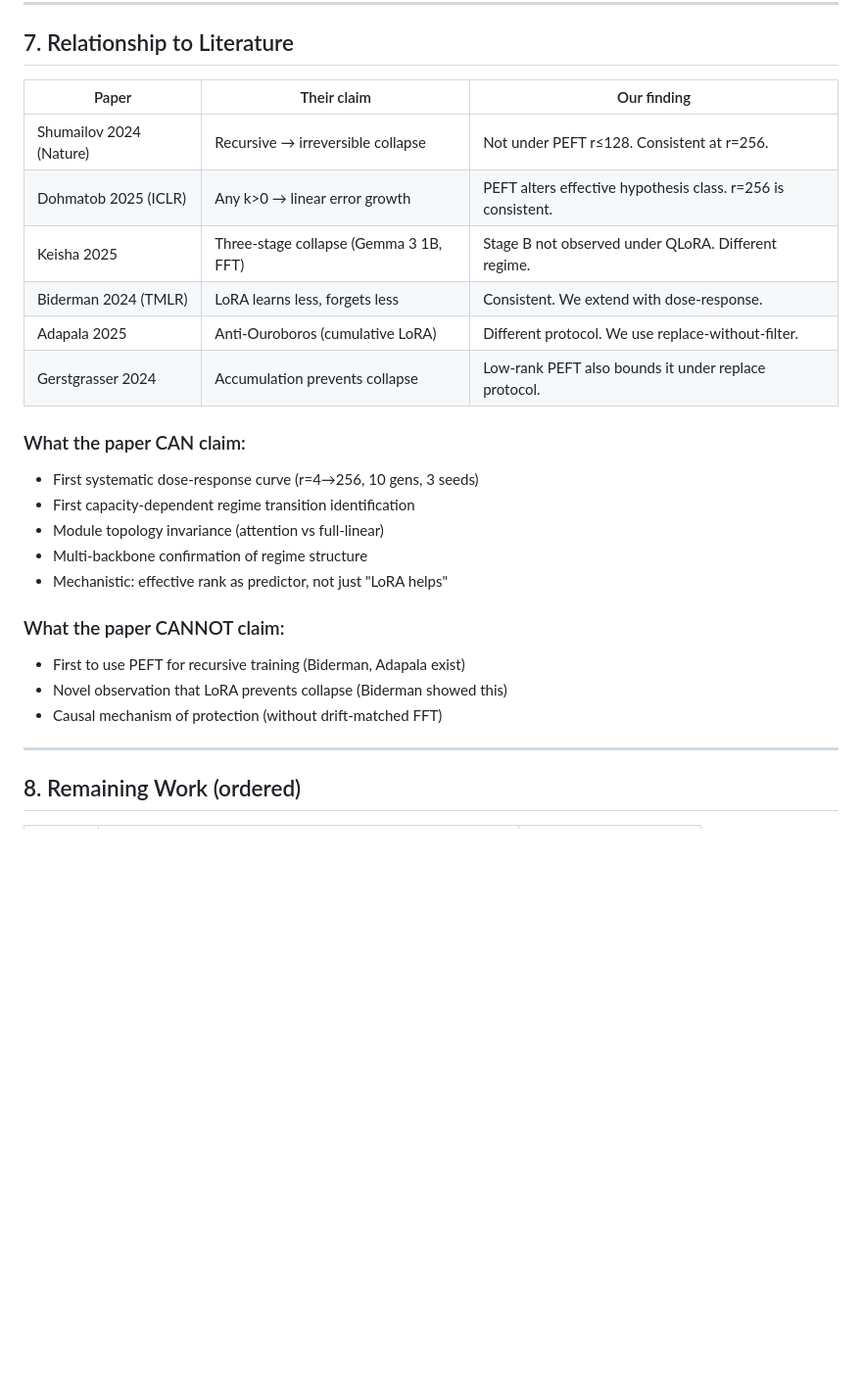
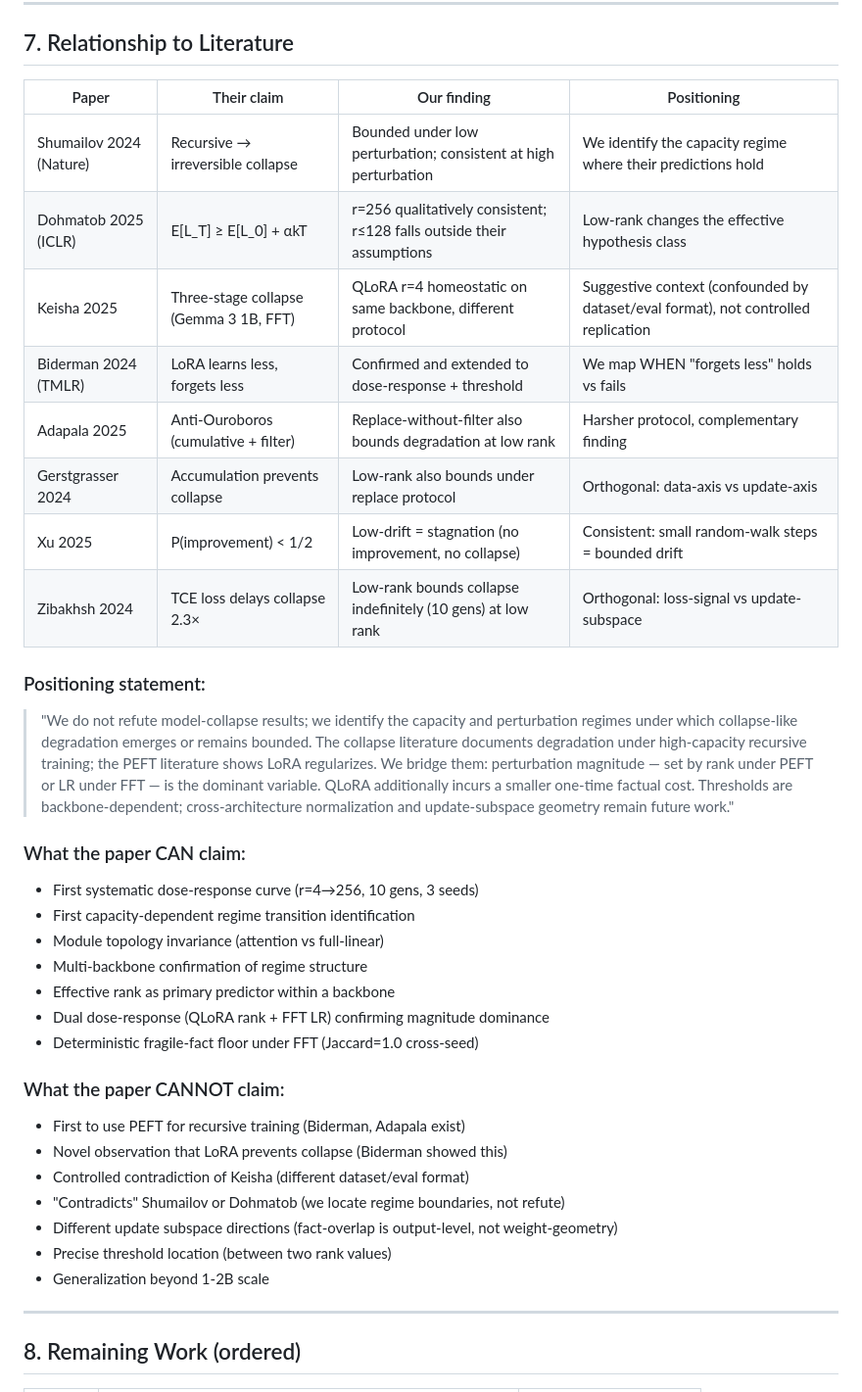
Before and after one commit to Jazancort/llm-knowledge-collapse-experiments, a Markdown page: docs/PROJECT_STATUS_v2.md, the part around the change. Shown at 98% size. Rendered like a GitHub page; blank space fills up the shorter version.

Commit message:
docs: fix lit positioning — remove contradicts framing, add honest confounds, frame as regime identification

```diff
--- a/docs/PROJECT_STATUS_v2.md
+++ b/docs/PROJECT_STATUS_v2.md
@@ -161,26 +161,38 @@ For the paper: frame as "approximately perturbation-matched" using the B@A metri
 
 ## 7. Relationship to Literature
 
-| Paper | Their claim | Our finding |
-|---|---|---|
-| Shumailov 2024 (Nature) | Recursive → irreversible collapse | Not under PEFT r≤128. Consistent at r=256. |
-| Dohmatob 2025 (ICLR) | Any k>0 → linear error growth | PEFT alters effective hypothesis class. r=256 is consistent. |
-| Keisha 2025 | Three-stage collapse (Gemma 3 1B, FFT) | Stage B not observed under QLoRA. Different regime. |
-| Biderman 2024 (TMLR) | LoRA learns less, forgets less | Consistent. We extend with dose-response. |
-| Adapala 2025 | Anti-Ouroboros (cumulative LoRA) | Different protocol. We use replace-without-filter. |
-| Gerstgrasser 2024 | Accumulation prevents collapse | Low-rank PEFT also bounds it under replace protocol. |
+| Paper | Their claim | Our finding | Positioning |
+|---|---|---|---|
+| Shumailov 2024 (Nature) | Recursive → irreversible collapse | Bounded under low perturbation; consistent at high perturbation | We identify the capacity regime where their predictions hold |
+| Dohmatob 2025 (ICLR) | E[L_T] ≥ E[L_0] + αkT | r=256 qualitatively consistent; r≤128 falls outside their assumptions | Low-rank changes the effective hypothesis class |
+| Keisha 2025 | Three-stage collapse (Gemma 3 1B, FFT) | QLoRA r=4 homeostatic on same backbone, different protocol | Suggestive context (confounded by dataset/eval format), not controlled replication |
+| Biderman 2024 (TMLR) | LoRA learns less, forgets less | Confirmed and extended to dose-response + threshold | We map WHEN "forgets less" holds vs fails |
+| Adapala 2025 | Anti-Ouroboros (cumulative + filter) | Replace-without-filter also bounds degradation at low rank | Harsher protocol, complementary finding |
+| Gerstgrasser 2024 | Accumulation prevents collapse | Low-rank also bounds under replace protocol | Orthogonal: data-axis vs update-axis |
+| Xu 2025 | P(improvement) < 1/2 | Low-drift = stagnation (no improvement, no collapse) | Consistent: small random-walk steps = bounded drift |
+| Zibakhsh 2024 | TCE loss delays collapse 2.3× | Low-rank bounds collapse indefinitely (10 gens) at low rank | Orthogonal: loss-signal vs update-subspace |
+
+### Positioning statement:
+
+> "We do not refute model-collapse results; we identify the capacity and perturbation regimes under which collapse-like degradation emerges or remains bounded. The collapse literature documents degradation under high-capacity recursive training; the PEFT literature shows LoRA regularizes. We bridge them: perturbation magnitude — set by rank under PEFT or LR under FFT — is the dominant variable. QLoRA additionally incurs a smaller one-time factual cost. Thresholds are backbone-dependent; cross-architecture normalization and update-subspace geometry remain future work."
 
 ### What the paper CAN claim:
 - First systematic dose-response curve (r=4→256, 10 gens, 3 seeds)
 - First capacity-dependent regime transition identification
 - Module topology invariance (attention vs full-linear)
 - Multi-backbone confirmation of regime structure
-- Mechanistic: effective rank as predictor, not just "LoRA helps"
+- Effective rank as primary predictor within a backbone
+- Dual dose-response (QLoRA rank + FFT LR) confirming magnitude dominance
+- Deterministic fragile-fact floor under FFT (Jaccard=1.0 cross-seed)
 
 ### What the paper CANNOT claim:
 - First to use PEFT for recursive training (Biderman, Adapala exist)
 - Novel observation that LoRA prevents collapse (Biderman showed this)
-- Causal mechanism of protection (without drift-matched FFT)
+- Controlled contradiction of Keisha (different dataset/eval format)
+- "Contradicts" Shumailov or Dohmatob (we locate regime boundaries, not refute)
+- Different update subspace directions (fact-overlap is output-level, not weight-geometry)
+- Precise threshold location (between two rank values)
+- Generalization beyond 1-2B scale
 
 ---
 
```
